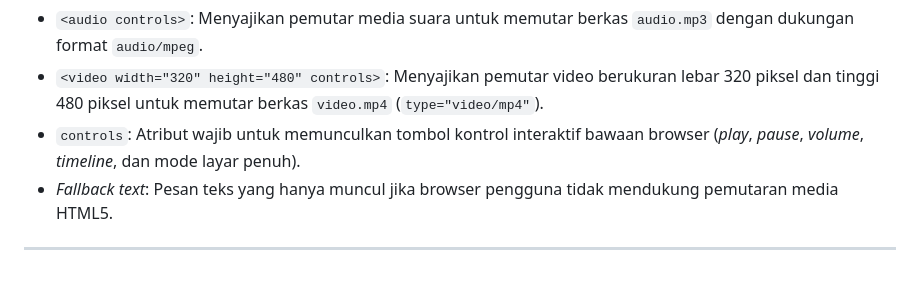
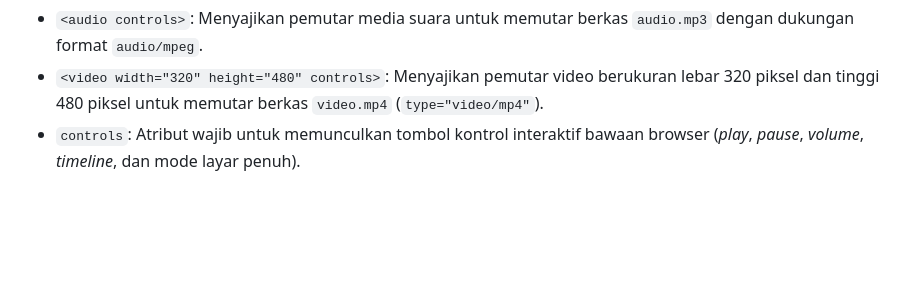
Before and after one commit to Bagas240/Lab2Web., a Markdown page: readme.md, the part around the change. GitHub-like rendering; blank space fills up the shorter version.

```diff
--- a/readme.md
+++ b/readme.md
@@ -105,6 +105,3 @@ Kelas : I251D
 - `<audio controls>`: Menyajikan pemutar media suara untuk memutar berkas `audio.mp3` dengan dukungan format `audio/mpeg`.
 - `<video width="320" height="480" controls>`: Menyajikan pemutar video berukuran lebar 320 piksel dan tinggi 480 piksel untuk memutar berkas `video.mp4` (`type="video/mp4"`).
 - `controls`: Atribut wajib untuk memunculkan tombol kontrol interaktif bawaan browser (*play*, *pause*, *volume*, *timeline*, dan mode layar penuh).
-- *Fallback text*: Pesan teks yang hanya muncul jika browser pengguna tidak mendukung pemutaran media HTML5.
-
----
```
